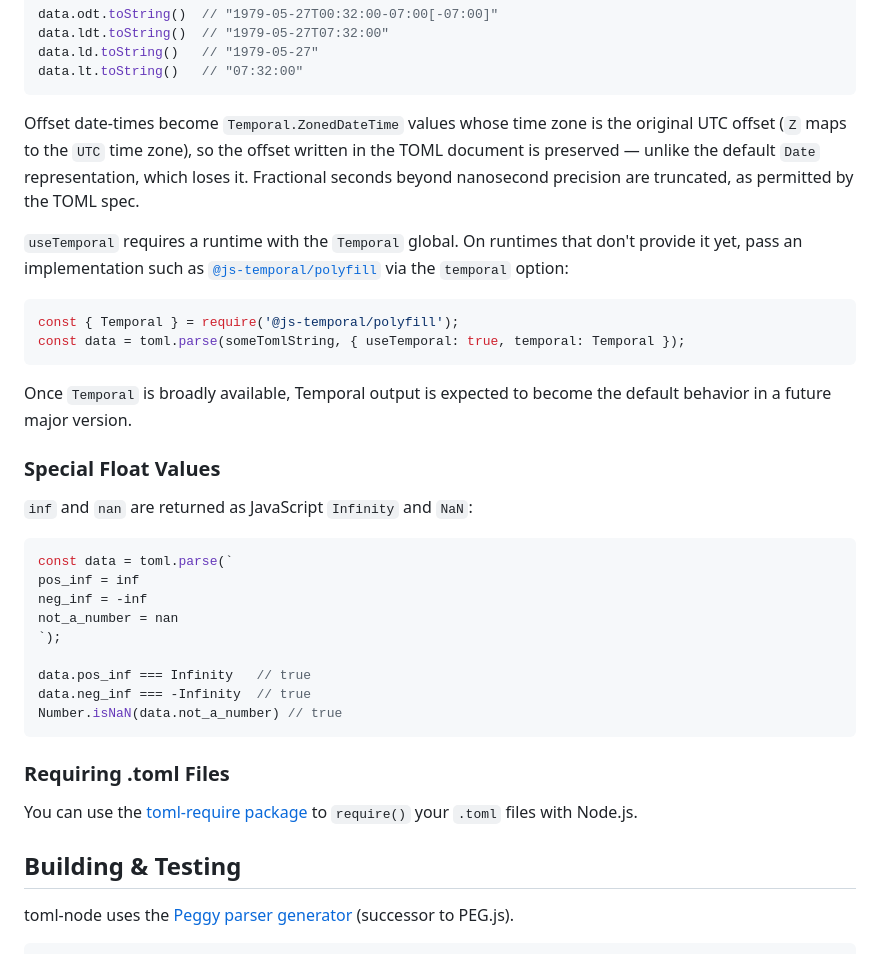
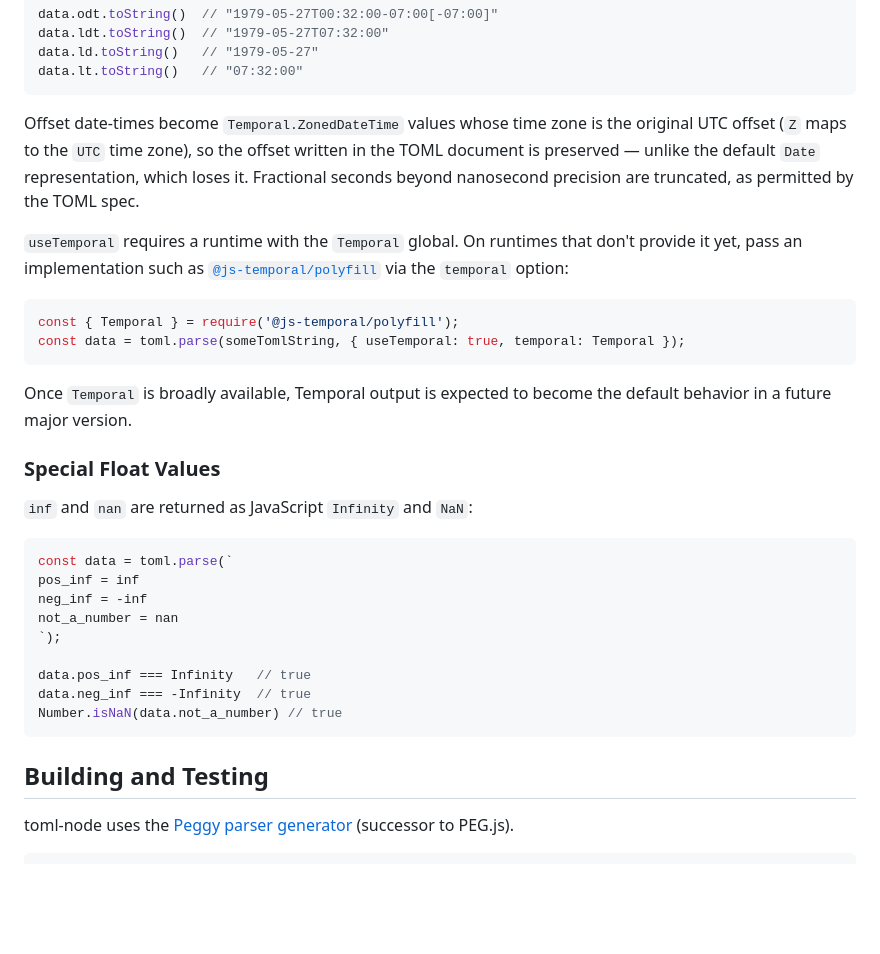
Before and after one commit to BinaryMuse/toml-node, a Markdown page: README.md, the part around one of its changes. GitHub-like rendering; blank space fills up the shorter version.

````diff
--- a/README.md
+++ b/README.md
@@ -133,24 +172,16 @@ data.ld.toString()   // "1979-05-27"
 data.lt.toString()   // "07:32:00"
 ```
 
-Offset date-times become `Temporal.ZonedDateTime` values whose time zone is
-the original UTC offset (`Z` maps to the `UTC` time zone), so the offset
-written in the TOML document is preserved — unlike the default `Date`
-representation, which loses it. Fractional seconds beyond nanosecond
-precision are truncated, as permitted by the TOML spec.
+Offset date-times become `Temporal.ZonedDateTime` values whose time zone is the original UTC offset (`Z` maps to the `UTC` time zone), so the offset written in the TOML document is preserved — unlike the default `Date` representation, which loses it. Fractional seconds beyond nanosecond precision are truncated, as permitted by the TOML spec.
 
-`useTemporal` requires a runtime with the `Temporal` global. On runtimes
-that don't provide it yet, pass an implementation such as
-[`@js-temporal/polyfill`](https://www.npmjs.com/package/@js-temporal/polyfill)
-via the `temporal` option:
+`useTemporal` requires a runtime with the `Temporal` global. On runtimes that don't provide it yet, pass an implementation such as [`@js-temporal/polyfill`](https://www.npmjs.com/package/@js-temporal/polyfill) via the `temporal` option:
 
 ```javascript
 const { Temporal } = require('@js-temporal/polyfill');
 const data = toml.parse(someTomlString, { useTemporal: true, temporal: Temporal });
 ```
 
-Once `Temporal` is broadly available, Temporal output is expected to become
-the default behavior in a future major version.
+Once `Temporal` is broadly available, Temporal output is expected to become the default behavior in a future major version.
 
 ### Special Float Values
 
@@ -168,12 +199,8 @@ data.neg_inf === -Infinity  // true
 Number.isNaN(data.not_a_number) // true
 ```
 
-### Requiring .toml Files
-
-You can use the [toml-require package](https://github.com/BinaryMuse/toml-require) to `require()` your `.toml` files with Node.js.
-
-Building & Testing
-------------------
+Building and Testing
+--------------------
 
 toml-node uses the [Peggy parser generator](https://peggyjs.org/) (successor to PEG.js).
 
````
Also changed, not shown: other parts of README.md (+43 -4 lines), CHANGELOG.md (+5 -5 lines).
